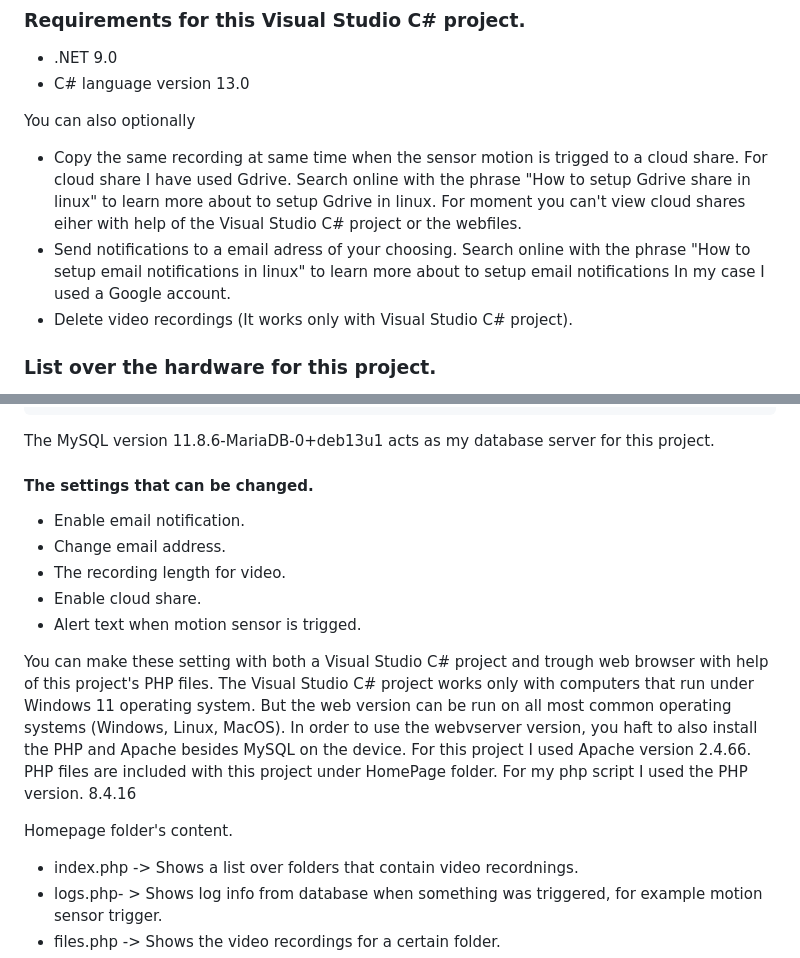
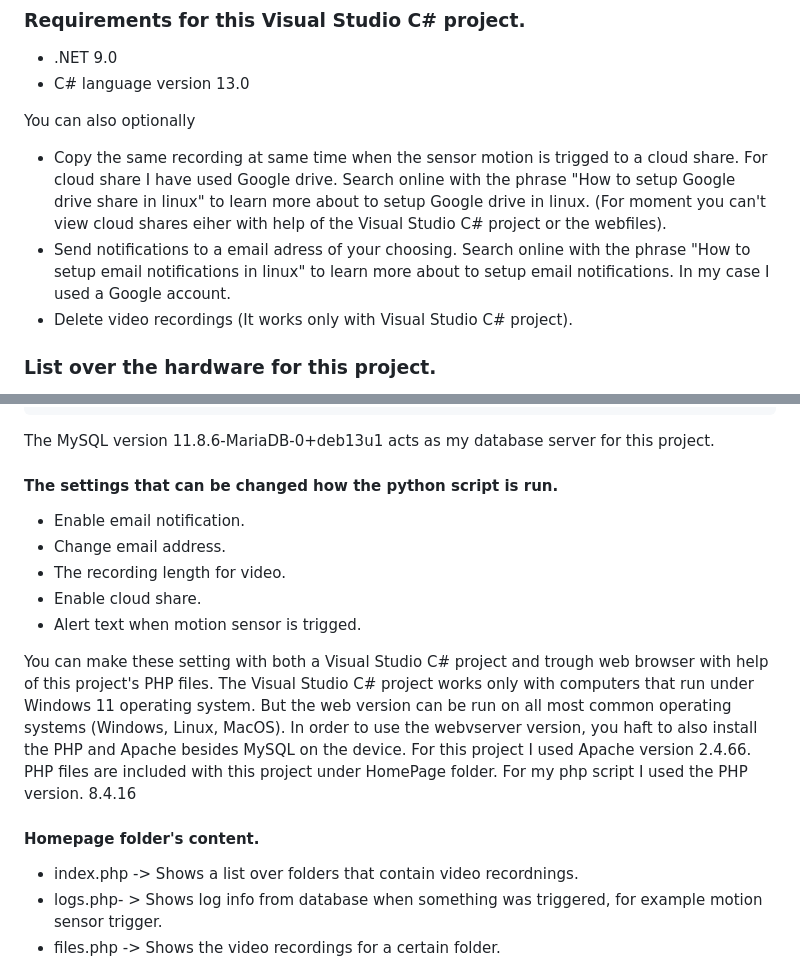
Before and after one commit to EK76/CameraSystem, a Markdown page: README.md, 2 parts joined by grey strips. GitHub-like rendering.

````diff
--- a/README.md
+++ b/README.md
@@ -8,9 +8,9 @@ video recordings eihter with the Visual Studio C# project or the web files conta
 -  C# language version 13.0
 
 You can also optionally
-- Copy the same recording at same time when the sensor motion is trigged to a cloud share. For cloud share I have used Gdrive. Search online with the phrase "How to setup Gdrive share in linux" to learn more about to setup Gdrive in linux.
-  For moment you can't view cloud shares eiher with help of the Visual Studio C# project or the webfiles.
-- Send notifications to a email adress of your choosing. Search online with the phrase "How to setup email notifications in linux" to learn more about to setup email notifications In my case I used a Google account.
+- Copy the same recording at same time when the sensor motion is trigged to a cloud share. For cloud share I have used Google drive. Search online with the phrase "How to setup Google drive share in linux" to learn more about to setup Google drive in linux.
+  (For moment you can't view cloud shares eiher with help of the Visual Studio C# project or the webfiles).
+- Send notifications to a email adress of your choosing. Search online with the phrase "How to setup email notifications in linux" to learn more about to setup email notifications. In my case I used a Google account.
 - Delete video recordings (It works only with Visual Studio C# project).
 
 ### List over the hardware for this project.
@@ -95,7 +95,7 @@ primary key(id)
 ```
 The MySQL version 11.8.6-MariaDB-0+deb13u1 acts as my database server for this project.
 
-#### The settings that can be changed.
+#### The settings that can be changed how the python script is run.
 - Enable email notification.
 - Change email address.
 - The recording length for video.
@@ -106,7 +106,7 @@ You can make these setting with both a Visual Studio C# project and trough web b
 The Visual Studio C# project works only with computers that run under Windows 11 operating system. But the web version can be run on all most common operating systems (Windows, Linux, MacOS). In order to use the webvserver version,
 you haft to also install the PHP and Apache besides MySQL on the device. For this project I used Apache version 2.4.66. PHP files are included with this project under HomePage folder. For my php script I used the PHP version. 8.4.16
 
-Homepage folder's content.
+#### Homepage folder's content.
 - index.php -> Shows a list over folders that contain video recordnings.
 - logs.php- > Shows log info from database when something was triggered, for example motion sensor trigger.
 - files.php -> Shows the video recordings for a certain folder.
````
